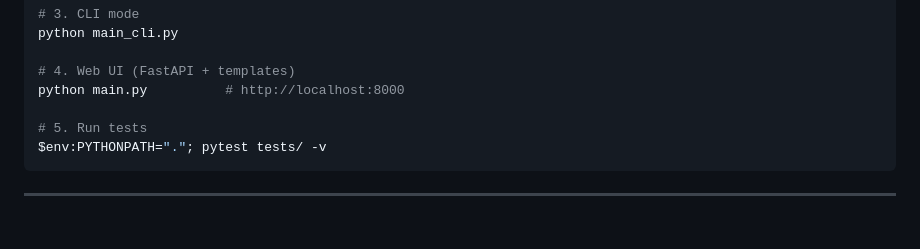
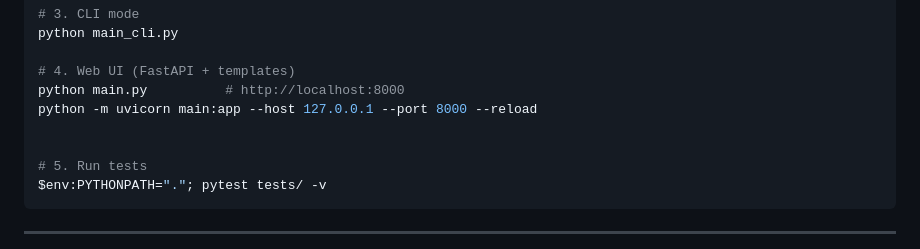
Before and after one commit to Sanskar1724/cisco-network-troubleshooting-ai, a Markdown page: README.md, the part around the change. Rendered like a GitHub page; blank space fills up the shorter version.

```diff
--- a/README.md
+++ b/README.md
@@ -54,6 +54,8 @@ python main_cli.py
 
 # 4. Web UI (FastAPI + templates)
 python main.py          # http://localhost:8000
+python -m uvicorn main:app --host 127.0.0.1 --port 8000 --reload
+
 
 # 5. Run tests
 $env:PYTHONPATH="."; pytest tests/ -v
```
Also changed, not shown: GITHUB_PUSH_GUIDE.md (deleted, +0 -297 lines), GITHUB_PUSH_STRATEGY.md (deleted, +0 -220 lines).
